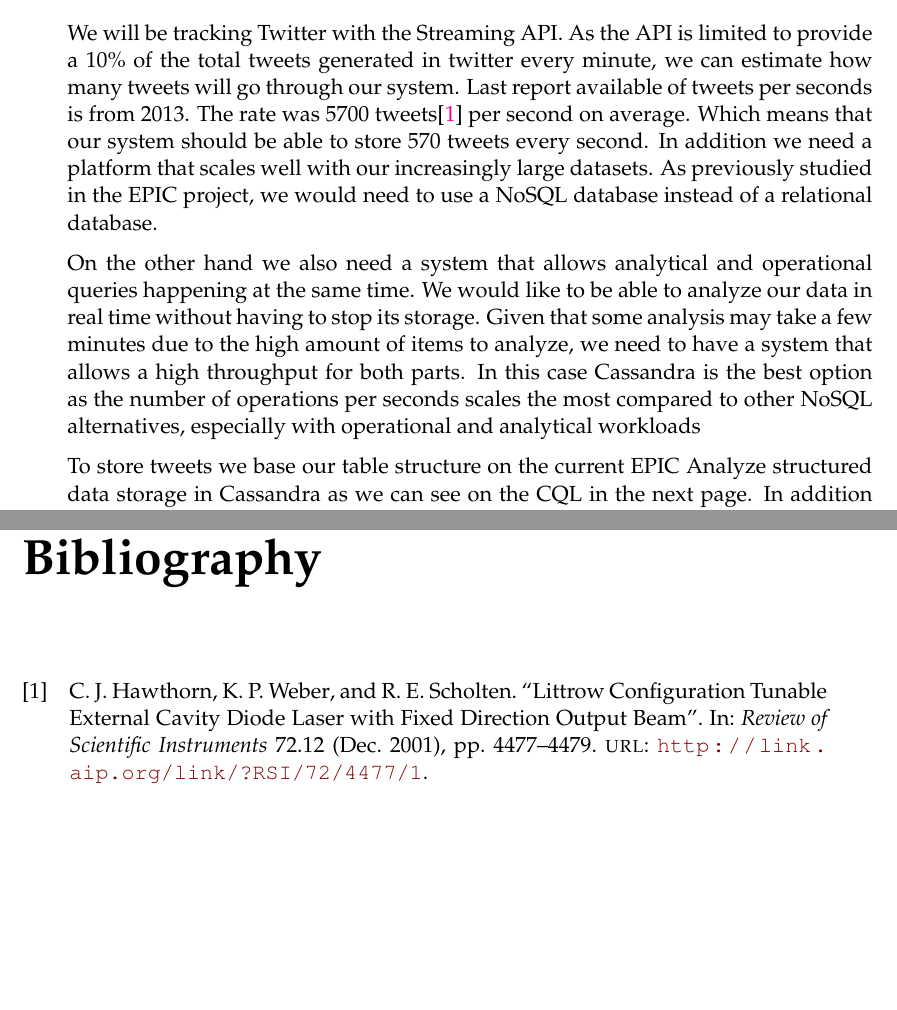
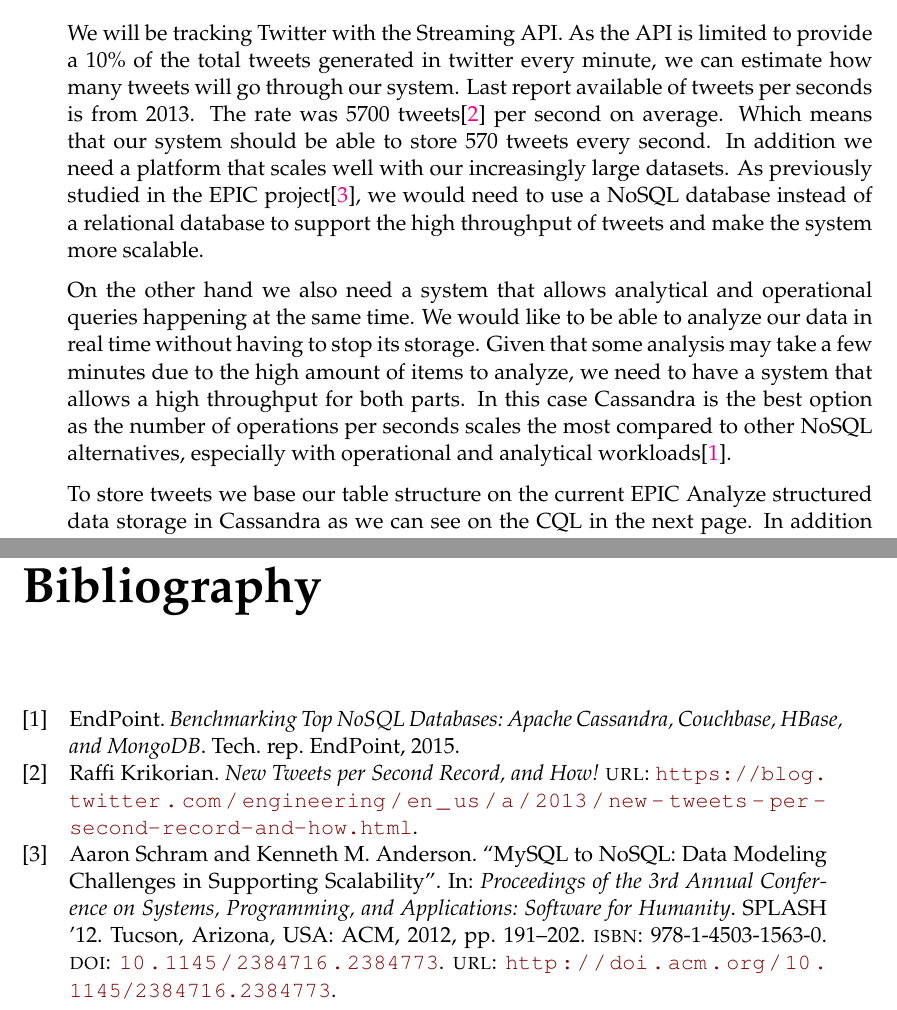
Before and after one commit to casassg/thesis, a LaTeX thesis (main.tex, which reads Chapters/Chapter2.tex, example.bib): two parts of pages 18 and 23 of 23, joined at a grey line, cut so that both start at the same text, the shorter picture padded with empty space. Compiled offline with pdfLaTeX.

Commit message:
add bibliography

```diff
--- a/Chapters/Chapter2.tex
+++ b/Chapters/Chapter2.tex
@@ -96,9 +96,10 @@ Messaging systems are needed for choreography microservice architectures, as the
 
 \section{Big Data storage systems}
 
-We will be tracking Twitter with the Streaming API. As the API is limited to provide a 10\% of the total tweets generated in twitter every minute, we can estimate how many tweets will go through our system. Last report available of tweets per seconds is from 2013. The rate was 5700 tweets\parencite{Reference1} per second on average.  Which means that our system should be able to store 570 tweets every second. In addition we need a platform that scales well with our increasingly large datasets. As previously studied in the EPIC project, we would need to use a NoSQL database instead of a relational database.
+We will be tracking Twitter with the Streaming API. As the API is limited to provide a 10\% of the total tweets generated in twitter every minute, we can estimate how many tweets will go through our system. Last report available of tweets per seconds is from 2013. The rate was 5700 tweets\parencite{tweetsRecord} per second on average.  Which means that our system should be able to store 570 tweets every second. In addition we need a platform that scales well with our increasingly large datasets. As previously studied in the EPIC project\parencite{mySQLnoSQL},  we would need to use a NoSQL database instead of a relational database to support the high throughput of tweets and make the system more scalable.
 
-On the other hand we also need a system that allows analytical and operational queries happening at the same time. We would like to be able to analyze our data in real time without having to stop its storage. Given that some analysis may take a few minutes due to the high amount of items to analyze, we need to  have a system that allows a high throughput for both parts. In this case Cassandra is the best option as the number of operations per seconds scales the most compared to other NoSQL alternatives, especially with operational and analytical workloads
+
+On the other hand we also need a system that allows analytical and operational queries happening at the same time. We would like to be able to analyze our data in real time without having to stop its storage. Given that some analysis may take a few minutes due to the high amount of items to analyze, we need to  have a system that allows a high throughput for both parts. In this case Cassandra is the best option as the number of operations per seconds scales the most compared to other NoSQL alternatives, especially with operational and analytical workloads\parencite{benchmarkNoSQL}.
 
 To store tweets we base our table structure on the current EPIC Analyze structured data storage in Cassandra as we can see on the CQL in the next page. In addition we also add an index on the event\_name attribute so that we can access per event faster. We need to add the index as a lot of queries are performed per event, and so we would benefit from accessing tweets from each event in the fastest way.
 \newpage
--- a/example.bib
+++ b/example.bib
@@ -0,0 +15,4 @@
+	Institution = {EndPoint},
+	Month = {April},
+	Title = {Benchmarking Top NoSQL Databases: Apache Cassandra, Couchbase, HBase, and MongoDB},
+	Year = {2015}}
@@ -1,3 +25,7 @@
+	Title = {New Tweets per Second Record, and How!},
+	Url = {https://blog.twitter.com/engineering/en_us/a/2013/new-tweets-per-second-record-and-how.html},
+	Bdsk-Url-1 = {https://blog.twitter.com/engineering/en_us/a/2013/new-tweets-per-second-record-and-how.html}}
+
 @article{Reference1,
 	Abstract = {We have developed an enhanced Littrow configuration extended cavity diode laser (ECDL) that can be tuned without changing the direction of the output beam. The output of a conventional Littrow ECDL is reflected from a plane mirror fixed parallel to the tuning diffraction grating. Using a free-space Michelson wavemeter to measure the laser wavelength, we can tune the laser over a range greater than 10 nm without any alteration of alignment.},
 	Author = {C. J. Hawthorn and K. P. Weber and R. E. Scholten},
@@ -37,3 +68 @@
 	Volume = {62},
-	Url = {http://link.aip.org/link/?RSI/62/1/1},
-	Year = {1991}}
@@ -39,0 +73,5 @@
+	Acmid = {2384773},
+	Address = {New York, NY, USA},
+	Author = {Schram, Aaron and Anderson, Kenneth M.},
+	Booktitle = {Proceedings of the 3rd Annual Conference on Systems, Programming, and Applications: Software for Humanity},
+	Doi = {10.1145/2384716.2384773},
@@ -39,0 +81,9 @@
+	Numpages = {12},
+	Pages = {191--202},
+	Publisher = {ACM},
+	Series = {SPLASH '12},
+	Title = {MySQL to NoSQL: Data Modeling Challenges in Supporting Scalability},
+	Url = {http://doi.acm.org/10.1145/2384716.2384773},
+	Year = {2012},
+	Bdsk-Url-1 = {http://doi.acm.org/10.1145/2384716.2384773},
+	Bdsk-Url-2 = {http://dx.doi.org/10.1145/2384716.2384773}}
```
Also changed, not shown: Gerard_Casas_Saez_Thesis.pdf, example.bib (38 more changed lines).
